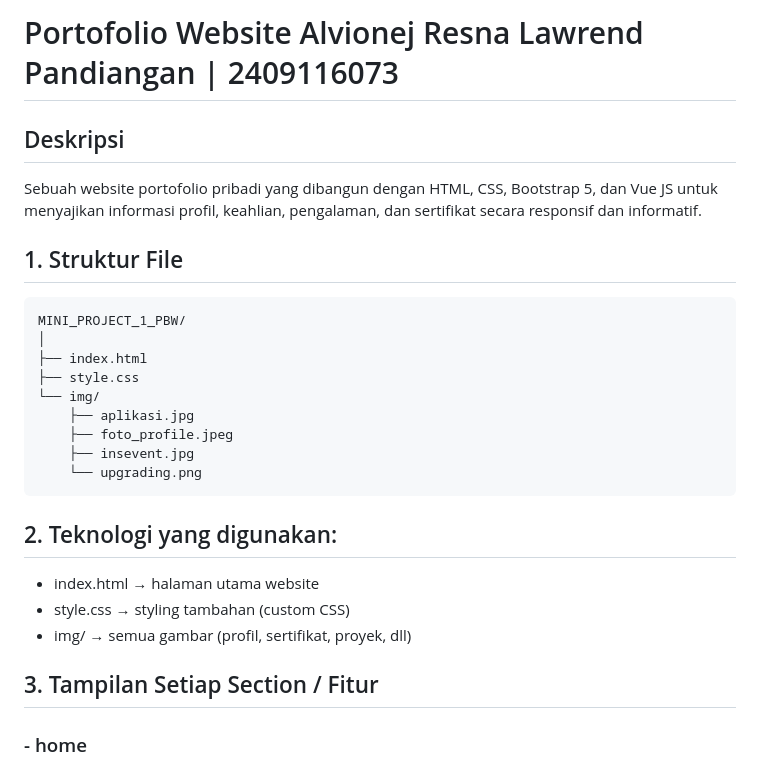
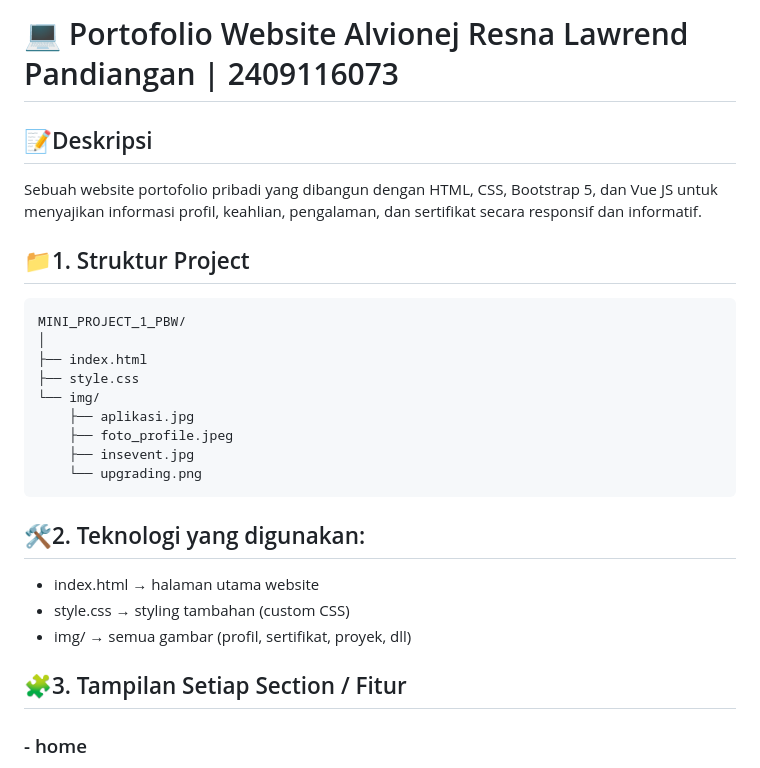
Before and after one commit to nerolaeno/Mini-Project-1-PBW, a Markdown page: README.md, the part around the change printed below. Rendered like a GitHub page.

````diff
--- a/README.md
+++ b/README.md
@@ -1,9 +1,9 @@
-# Portofolio Website Alvionej Resna Lawrend Pandiangan | 2409116073
+# 💻 Portofolio Website Alvionej Resna Lawrend Pandiangan | 2409116073
 
-## Deskripsi
+## 📝Deskripsi
 Sebuah website portofolio pribadi yang dibangun dengan HTML, CSS, Bootstrap 5, dan Vue JS untuk menyajikan informasi profil, keahlian, pengalaman, dan sertifikat secara responsif dan informatif.
 
-## 1. Struktur File
+## 📁1. Struktur Project
 
 ```plaintext
 MINI_PROJECT_1_PBW/
@@ -17,13 +17,13 @@ MINI_PROJECT_1_PBW/
     └── upgrading.png
 ```
 
-## 2. Teknologi yang digunakan:
+## 🛠️2. Teknologi yang digunakan:
 
 - index.html → halaman utama website
 - style.css → styling tambahan (custom CSS)
 - img/ → semua gambar (profil, sertifikat, proyek, dll)
 
-## 3. Tampilan Setiap Section / Fitur
+## 🧩3. Tampilan Setiap Section / Fitur
 
  ### - home
 
````
Also changed, not shown: other parts of README.md (+100 -6 lines).
